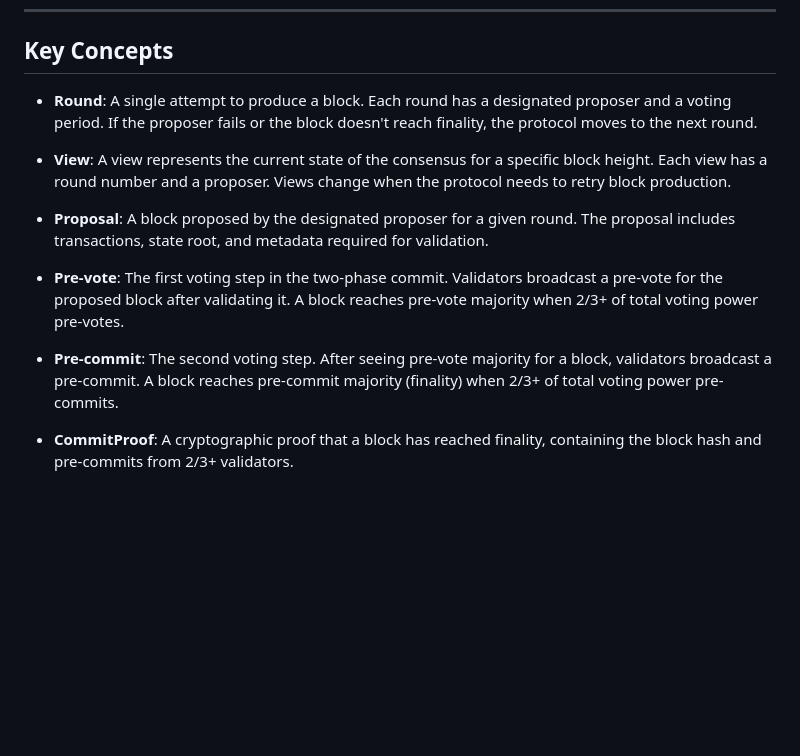
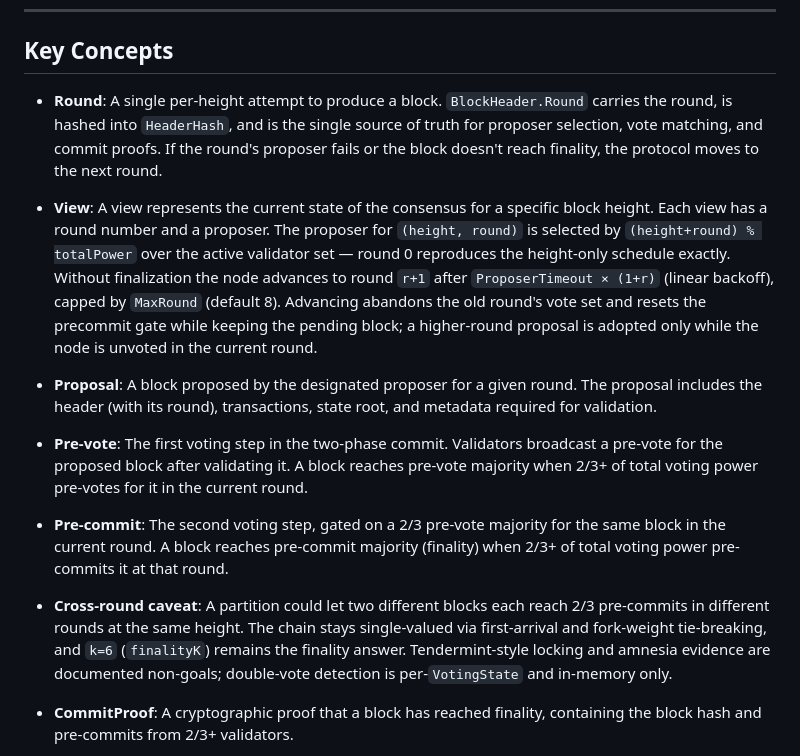
Before and after one commit to BryanOx/dsn, a Markdown page: docs/ARCHITECTURE.md, the part around the change. GitHub-like rendering; blank space fills up the shorter version.

```diff
--- a/docs/ARCHITECTURE.md
+++ b/docs/ARCHITECTURE.md
@@ -395,15 +395,17 @@ The consensus system is composed of several integrated modules:
 
 ## Key Concepts
 
-- **Round**: A single attempt to produce a block. Each round has a designated proposer and a voting period. If the proposer fails or the block doesn't reach finality, the protocol moves to the next round.
-
-- **View**: A view represents the current state of the consensus for a specific block height. Each view has a round number and a proposer. Views change when the protocol needs to retry block production.
-
-- **Proposal**: A block proposed by the designated proposer for a given round. The proposal includes transactions, state root, and metadata required for validation.
-
-- **Pre-vote**: The first voting step in the two-phase commit. Validators broadcast a pre-vote for the proposed block after validating it. A block reaches pre-vote majority when 2/3+ of total voting power pre-votes.
-
-- **Pre-commit**: The second voting step. After seeing pre-vote majority for a block, validators broadcast a pre-commit. A block reaches pre-commit majority (finality) when 2/3+ of total voting power pre-commits.
+- **Round**: A single per-height attempt to produce a block. `BlockHeader.Round` carries the round, is hashed into `HeaderHash`, and is the single source of truth for proposer selection, vote matching, and commit proofs. If the round's proposer fails or the block doesn't reach finality, the protocol moves to the next round.
+
+- **View**: A view represents the current state of the consensus for a specific block height. Each view has a round number and a proposer. The proposer for `(height, round)` is selected by `(height+round) % totalPower` over the active validator set — round 0 reproduces the height-only schedule exactly. Without finalization the node advances to round `r+1` after `ProposerTimeout × (1+r)` (linear backoff), capped by `MaxRound` (default 8). Advancing abandons the old round's vote set and resets the precommit gate while keeping the pending block; a higher-round proposal is adopted only while the node is unvoted in the current round.
+
+- **Proposal**: A block proposed by the designated proposer for a given round. The proposal includes the header (with its round), transactions, state root, and metadata required for validation.
+
+- **Pre-vote**: The first voting step in the two-phase commit. Validators broadcast a pre-vote for the proposed block after validating it. A block reaches pre-vote majority when 2/3+ of total voting power pre-votes for it in the current round.
+
+- **Pre-commit**: The second voting step, gated on a 2/3 pre-vote majority for the same block in the current round. A block reaches pre-commit majority (finality) when 2/3+ of total voting power pre-commits it at that round.
+
+- **Cross-round caveat**: A partition could let two different blocks each reach 2/3 pre-commits in different rounds at the same height. The chain stays single-valued via first-arrival and fork-weight tie-breaking, and `k=6` (`finalityK`) remains the finality answer. Tendermint-style locking and amnesia evidence are documented non-goals; double-vote detection is per-`VotingState` and in-memory only.
 
 - **CommitProof**: A cryptographic proof that a block has reached finality, containing the block hash and pre-commits from 2/3+ validators.
 
```
Also changed, not shown: docs/dsn_protocol_spec_v_1.md (+25 -1 lines).
